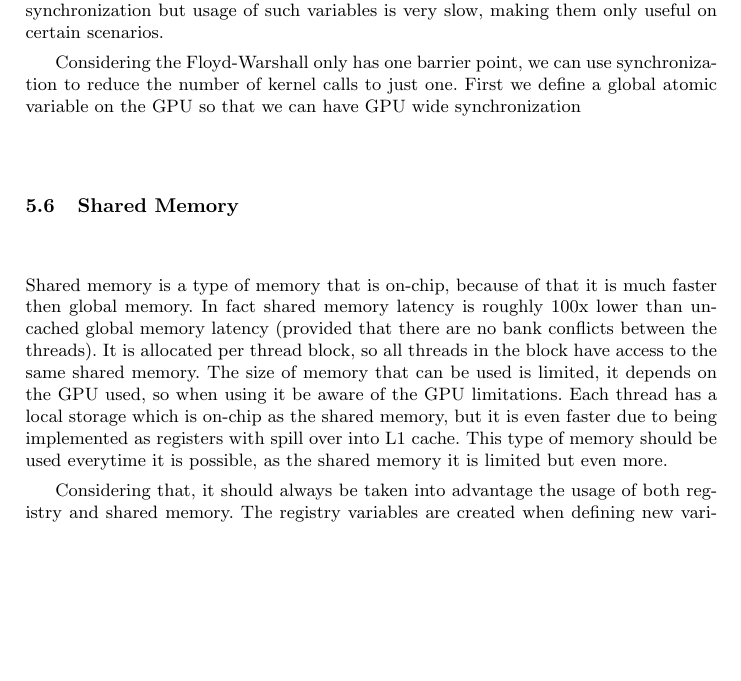
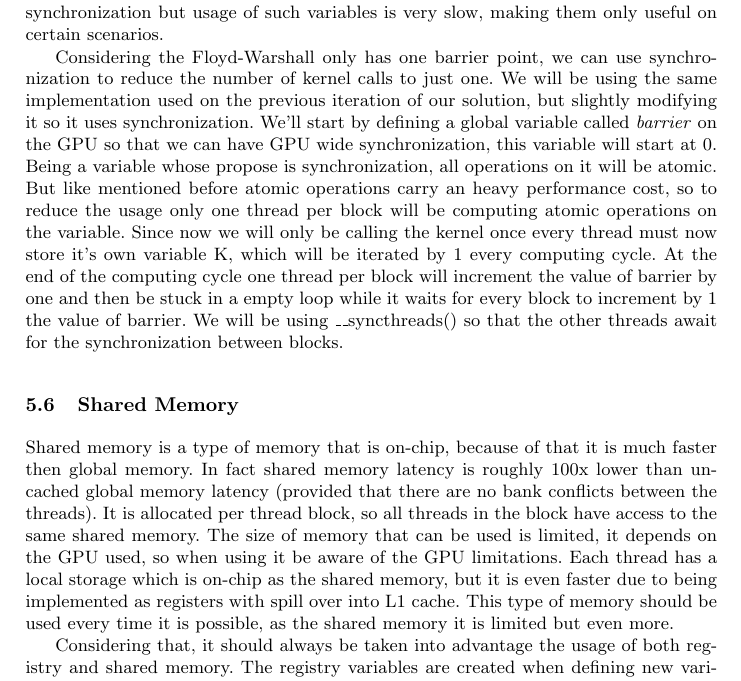
Before and after one commit to pedrocarrega/projectPCM, a LaTeX paper (template/samplepaper.tex): part of page 5 of 7 before the commit and part of page 5 of 8 after it, cut so that both start at the same text, the shorter picture padded with empty space. Compiled offline with pdfLaTeX.

Commit message:
finished sync

```diff
--- a/template/samplepaper.tex
+++ b/template/samplepaper.tex
@@ -154,7 +154,14 @@ CUDA offers it's users some forms of synchronization, allowing it's users to hav
 The most common forms of synchronization is using \_\_syncthreads(), which blocks the thread till all threads within the same block call it, and using Atomic variables. Atomic variables have the benefit of offering GPU wide synchronization but usage of such variables is very slow, making them only useful on certain scenarios.
 
 Considering the Floyd-Warshall only has one barrier point, we can use synchronization to reduce the number of kernel calls to just one.
-First we define a global atomic variable on the GPU so that we can have GPU wide synchronization
+We will be using the same implementation used on the previous iteration of our solution, but slightly modifying it so it uses synchronization.
+We'll start by defining a global variable called \textit{barrier} on the GPU so that we can have GPU wide synchronization, this variable will start at 0.
+Being a variable whose propose is synchronization, all operations on it will be atomic.
+But like mentioned before atomic operations carry an heavy performance cost, so to reduce the usage only one thread per block will be computing atomic operations on the variable.
+Since now we will only be calling the kernel once every thread must now store it's own variable K, which will be iterated by 1 every computing cycle.
+At the end of the computing cycle one thread per block will increment the value of barrier by one and then be stuck in a empty loop while it waits for every block to increment by 1 the value of barrier.
+We will be using \_\_syncthreads() so that the other threads await for the synchronization between blocks.
+
 
 \subsection{Shared Memory}
 Shared memory is a type of memory that is on-chip, because of that it is much faster then global memory. In fact shared memory latency is roughly
@@ -162,7 +169,7 @@ Shared memory is a type of memory that is on-chip, because of that it is much fa
 thread block, so all threads in the block have access to the same shared memory. The size of memory that can be used is limited, it depends on the GPU
 used, so when using it be aware of the GPU limitations.
 Each thread has a local storage which is on-chip as the shared memory, but it is even faster due to being implemented as registers with spill over
-into L1 cache. This type of memory should be used everytime it is possible, as the shared memory it is limited but even more.
+into L1 cache. This type of memory should be used every time it is possible, as the shared memory it is limited but even more.
 
 Considering that, it should always be taken into advantage the usage of both registry and shared memory. The registry variables are created when defining
 new variables inside of the kernel implementation, the shared memory are the variables that are declared also inside of the kernel but with \_\_shared\_\_.
```
